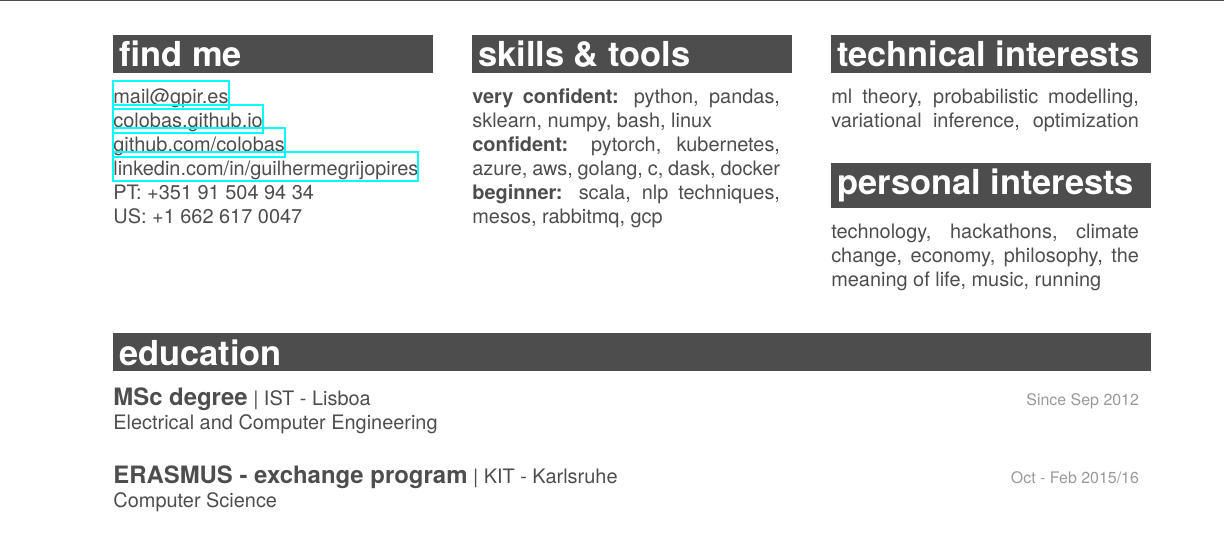
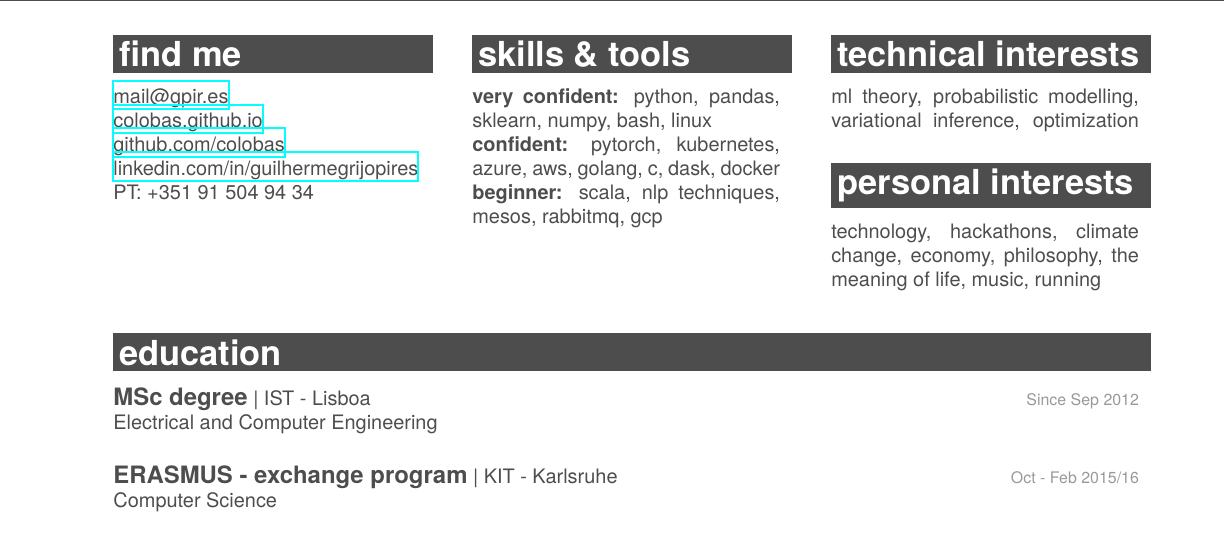
Before and after one commit to colobas/resume, a LaTeX CV (cv.tex): part of page 1 of 2, cut so that both start at the same text. Compiled offline with XeLaTeX; a missing font is replaced by an installed copy or a similar font.

Commit message:
hide us number for now

```diff
--- a/cv.tex
+++ b/cv.tex
@@ -13,7 +13,7 @@
   \href{https://github.com/colobas}{github.com/colobas}\\
   \href{https://linkedin.com/in/guilhermegrijopires/}{linkedin.com/in/guilhermegrijopires}\\
   PT: +351 91 504 94 34\\
-  US: +1 662 617 0047%
+  %US: +1 662 617 0047%
 \end{minipage}
 \hfill
 \begin{minipage}[t]{0.3\textwidth}
```
